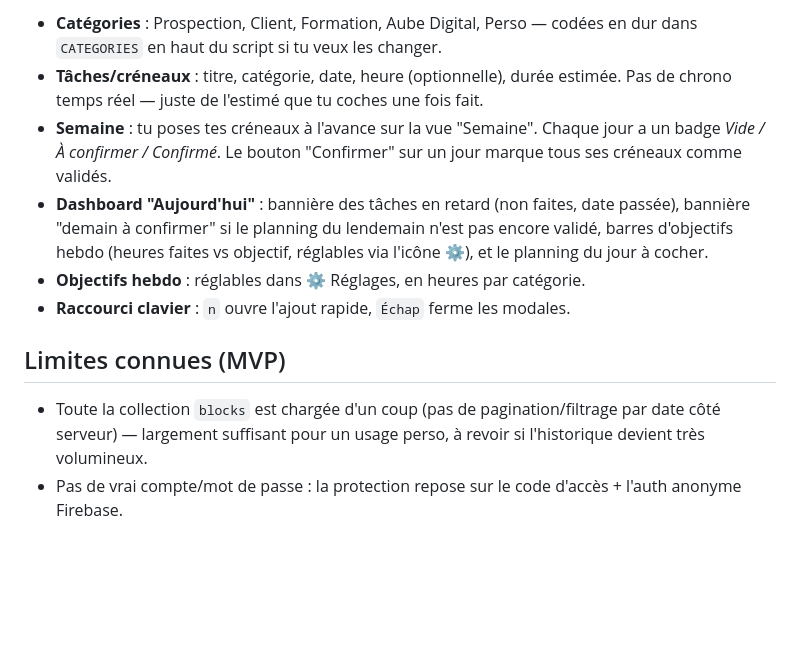
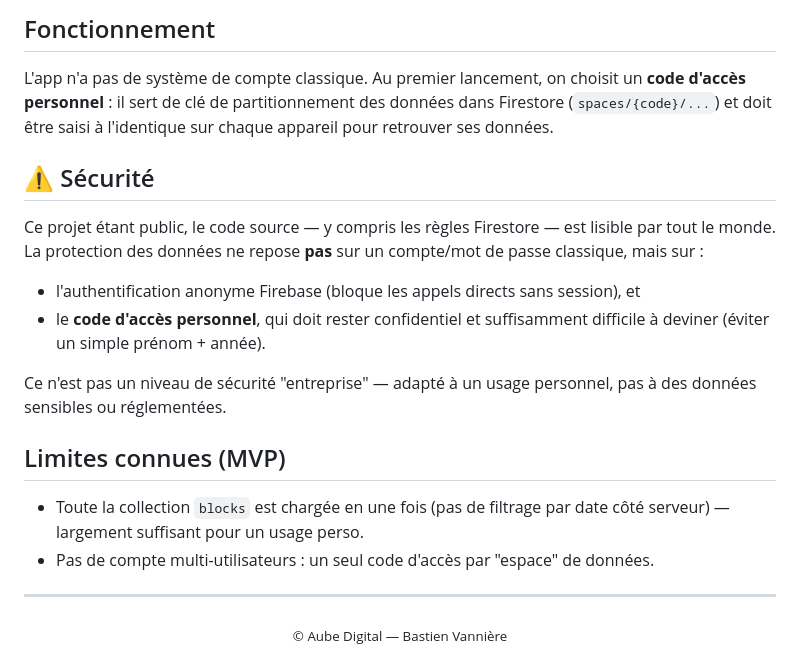
Before and after one commit to bast5577438/aube-temps, a Markdown page: README.md, the part around the change printed below. Drawn GitHub-style; blank space fills up the shorter version.

```diff
--- a/README.md
+++ b/README.md
@@ -57,12 +66,24 @@ npx vercel
 
-- **Catégories** : Prospection, Client, Formation, Aube Digital, Perso — codées en dur dans `CATEGORIES` en haut du script si tu veux les changer.
-- **Tâches/créneaux** : titre, catégorie, date, heure (optionnelle), durée estimée. Pas de chrono temps réel — juste de l'estimé que tu coches une fois fait.
-- **Semaine** : tu poses tes créneaux à l'avance sur la vue "Semaine". Chaque jour a un badge *Vide / À confirmer / Confirmé*. Le bouton "Confirmer" sur un jour marque tous ses créneaux comme validés.
-- **Dashboard "Aujourd'hui"** : bannière des tâches en retard (non faites, date passée), bannière "demain à confirmer" si le planning du lendemain n'est pas encore validé, barres d'objectifs hebdo (heures faites vs objectif, réglables via l'icône ⚙), et le planning du jour à cocher.
-- **Objectifs hebdo** : réglables dans ⚙ Réglages, en heures par catégorie.
-- **Raccourci clavier** : `n` ouvre l'ajout rapide, `Échap` ferme les modales.
+## Fonctionnement
+
+L'app n'a pas de système de compte classique. Au premier lancement, on choisit un **code d'accès personnel** : il sert de clé de partitionnement des données dans Firestore (`spaces/{code}/...`) et doit être saisi à l'identique sur chaque appareil pour retrouver ses données.
+
+## ⚠️ Sécurité
+
+Ce projet étant public, le code source — y compris les règles Firestore — est lisible par tout le monde. La protection des données ne repose **pas** sur un compte/mot de passe classique, mais sur :
+
+- l'authentification anonyme Firebase (bloque les appels directs sans session), et
+- le **code d'accès personnel**, qui doit rester confidentiel et suffisamment difficile à deviner (éviter un simple prénom + année).
+
+Ce n'est pas un niveau de sécurité "entreprise" — adapté à un usage personnel, pas à des données sensibles ou réglementées.
 
 ## Limites connues (MVP)
 
-- Toute la collection `blocks` est chargée d'un coup (pas de pagination/filtrage par date côté serveur) — largement suffisant pour un usage perso, à revoir si l'historique devient très volumineux.
-- Pas de vrai compte/mot de passe : la protection repose sur le code d'accès + l'auth anonyme Firebase.
+- Toute la collection `blocks` est chargée en une fois (pas de filtrage par date côté serveur) — largement suffisant pour un usage perso.
+- Pas de compte multi-utilisateurs : un seul code d'accès par "espace" de données.
+
+---
+
+<div align="center">
+  <sub>© Aube Digital — Bastien Vannière</sub>
+</div>
```
Also changed, not shown: other parts of README.md (+42 -33 lines), assets/logo.png (added).
